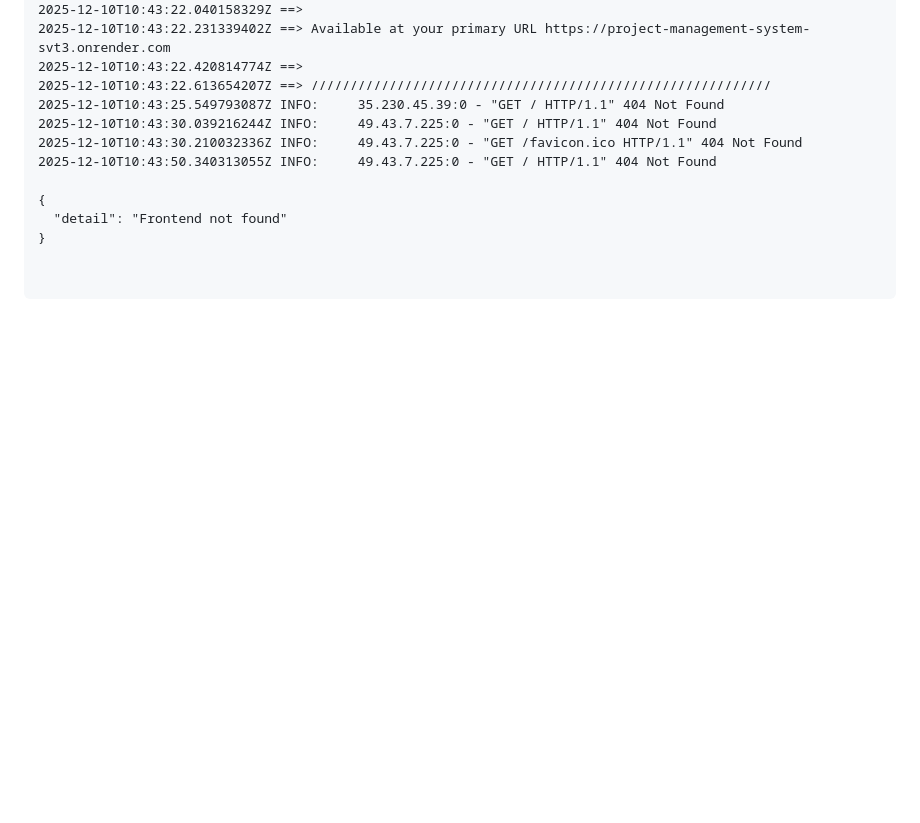
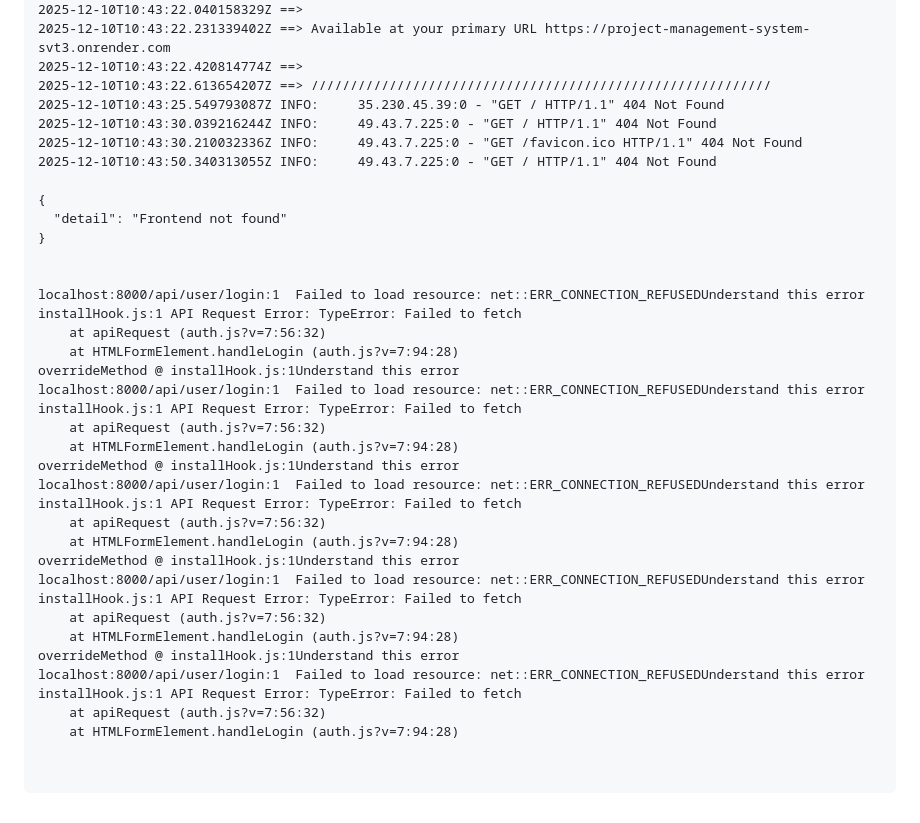
Before and after one commit to AnshSable/Project_management_system, a Markdown page: README.md, the part around the change. GitHub-like rendering; blank space fills up the shorter version.

```diff
--- a/README.md
+++ b/README.md
@@ -356,3 +356,29 @@ Or simply visit `http://localhost:8000/docs` for interactive API testing with Sw
 {
   "detail": "Frontend not found"
 }
+
+
+localhost:8000/api/user/login:1  Failed to load resource: net::ERR_CONNECTION_REFUSEDUnderstand this error
+installHook.js:1 API Request Error: TypeError: Failed to fetch
+    at apiRequest (auth.js?v=7:56:32)
+    at HTMLFormElement.handleLogin (auth.js?v=7:94:28)
+overrideMethod @ installHook.js:1Understand this error
+localhost:8000/api/user/login:1  Failed to load resource: net::ERR_CONNECTION_REFUSEDUnderstand this error
+installHook.js:1 API Request Error: TypeError: Failed to fetch
+    at apiRequest (auth.js?v=7:56:32)
+    at HTMLFormElement.handleLogin (auth.js?v=7:94:28)
+overrideMethod @ installHook.js:1Understand this error
+localhost:8000/api/user/login:1  Failed to load resource: net::ERR_CONNECTION_REFUSEDUnderstand this error
+installHook.js:1 API Request Error: TypeError: Failed to fetch
+    at apiRequest (auth.js?v=7:56:32)
+    at HTMLFormElement.handleLogin (auth.js?v=7:94:28)
+overrideMethod @ installHook.js:1Understand this error
+localhost:8000/api/user/login:1  Failed to load resource: net::ERR_CONNECTION_REFUSEDUnderstand this error
+installHook.js:1 API Request Error: TypeError: Failed to fetch
+    at apiRequest (auth.js?v=7:56:32)
+    at HTMLFormElement.handleLogin (auth.js?v=7:94:28)
+overrideMethod @ installHook.js:1Understand this error
+localhost:8000/api/user/login:1  Failed to load resource: net::ERR_CONNECTION_REFUSEDUnderstand this error
+installHook.js:1 API Request Error: TypeError: Failed to fetch
+    at apiRequest (auth.js?v=7:56:32)
+    at HTMLFormElement.handleLogin (auth.js?v=7:94:28)
```
